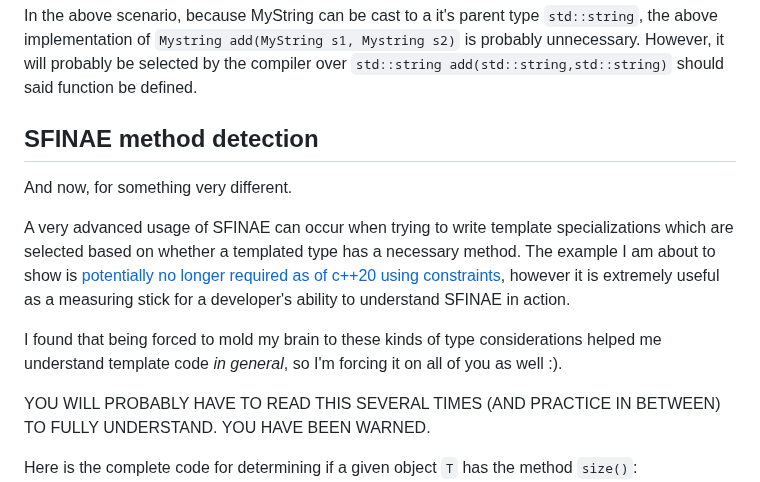
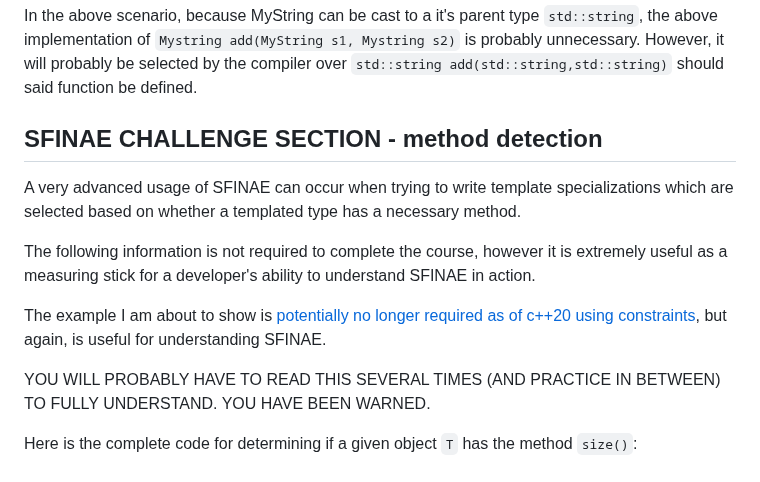
Before and after one commit to durandaltheta/cpp_template_workshop, a Markdown page: lesson_3_substitution_failure_is_not_an_error.md, the part around the change. Drawn GitHub-style.

Commit message:
get 90% of lesson 3 done

```diff
--- a/lesson_3_substitution_failure_is_not_an_error.md
+++ b/lesson_3_substitution_failure_is_not_an_error.md
@@ -193,12 +193,12 @@ MyString add(MyString s1, Mystring s2) { // this is just as specialized as 'std:
 
 In the above scenario, because MyString can be cast to a it's parent type `std::string`, the above implementation of `Mystring add(MyString s1, Mystring s2)` is probably unnecessary. However, it will probably be selected by the compiler over `std::string add(std::string,std::string)` should said function be defined.
 
-## SFINAE method detection
-And now, for something very different.
+## SFINAE CHALLENGE SECTION - method detection
+A very advanced usage of SFINAE can occur when trying to write template specializations which are selected based on whether a templated type has a necessary method.
 
-A very advanced usage of SFINAE can occur when trying to write template specializations which are selected based on whether a templated type has a necessary method. The example I am about to show is [potentially no longer required as of c++20 using constraints](https://en.cppreference.com/w/cpp/language/constraints), however it is extremely useful as a measuring stick for a developer's ability to understand SFINAE in action.
+The following information is not required to complete the course, however it is extremely useful as a measuring stick for a developer's ability to understand SFINAE in action.
 
-I found that being forced to mold my brain to these kinds of type considerations helped me understand template code *in general*, so I'm forcing it on all of you as well :).
+The example I am about to show is [potentially no longer required as of c++20 using constraints](https://en.cppreference.com/w/cpp/language/constraints), but again, is useful for understanding SFINAE.
 
 YOU WILL PROBABLY HAVE TO READ THIS SEVERAL TIMES (AND PRACTICE IN BETWEEN) TO FULLY UNDERSTAND. YOU HAVE BEEN WARNED.
 
```
